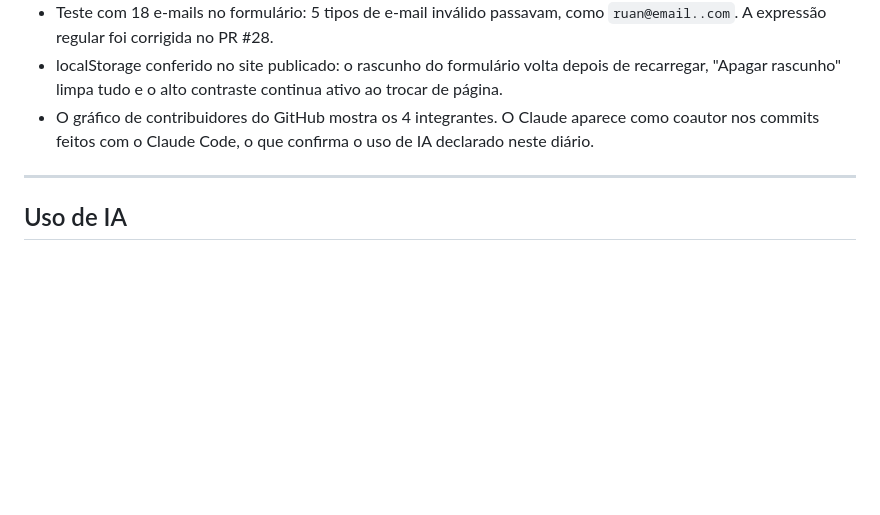
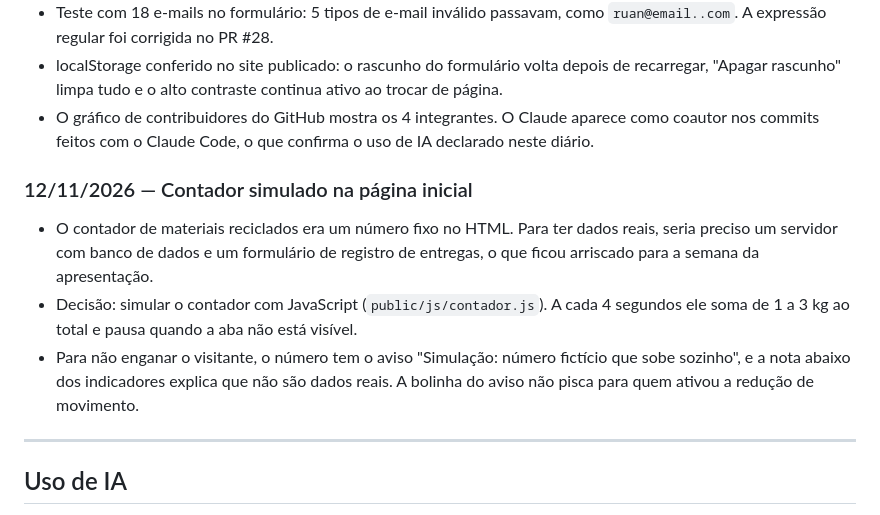
Before and after one commit to abreu-23/abreu-23-U-UNICID-ADS-CC-ENG-FRONTEND-2260030-N8-2-2026-INT-ECOVIDA, a Markdown page: docs/diario-de-bordo.md, the part around the change. GitHub-like rendering; blank space fills up the shorter version.

Commit message:
docs: registra o contador simulado no diário de bordo e nas evidências de testes

```diff
--- a/docs/diario-de-bordo.md
+++ b/docs/diario-de-bordo.md
@@ -71,6 +71,11 @@ Revisão manual das páginas, com validação de contraste e conferência do HTM
 - Teste com 18 e-mails no formulário: 5 tipos de e-mail inválido passavam, como `ruan@email..com`. A expressão regular foi corrigida no PR #28.
 - localStorage conferido no site publicado: o rascunho do formulário volta depois de recarregar, "Apagar rascunho" limpa tudo e o alto contraste continua ativo ao trocar de página.
 - O gráfico de contribuidores do GitHub mostra os 4 integrantes. O Claude aparece como coautor nos commits feitos com o Claude Code, o que confirma o uso de IA declarado neste diário.
+
+### 12/11/2026 — Contador simulado na página inicial
+- O contador de materiais reciclados era um número fixo no HTML. Para ter dados reais, seria preciso um servidor com banco de dados e um formulário de registro de entregas, o que ficou arriscado para a semana da apresentação.
+- Decisão: simular o contador com JavaScript (`public/js/contador.js`). A cada 4 segundos ele soma de 1 a 3 kg ao total e pausa quando a aba não está visível.
+- Para não enganar o visitante, o número tem o aviso "Simulação: número fictício que sobe sozinho", e a nota abaixo dos indicadores explica que não são dados reais. A bolinha do aviso não pisca para quem ativou a redução de movimento.
 
 ---
 
```
Also changed, not shown: docs/evidencias-testes.md (+11 -0 lines).
